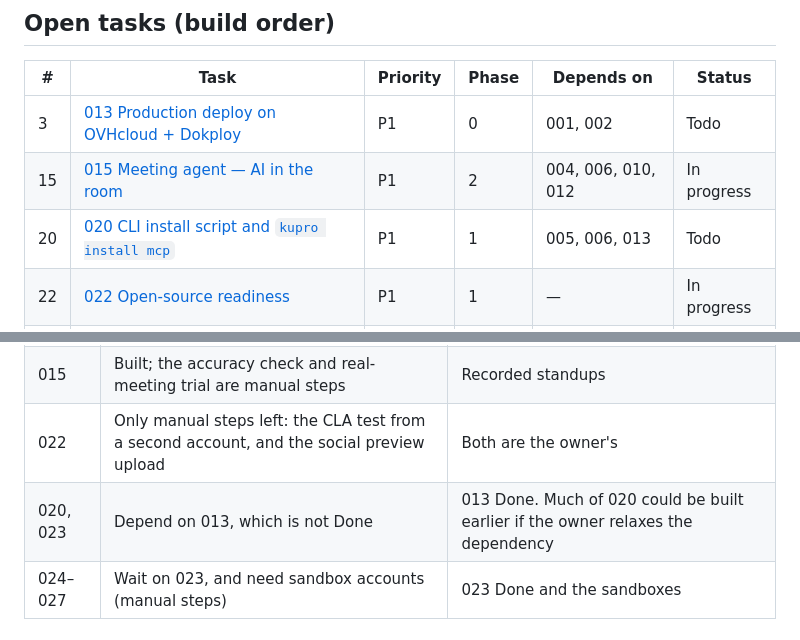
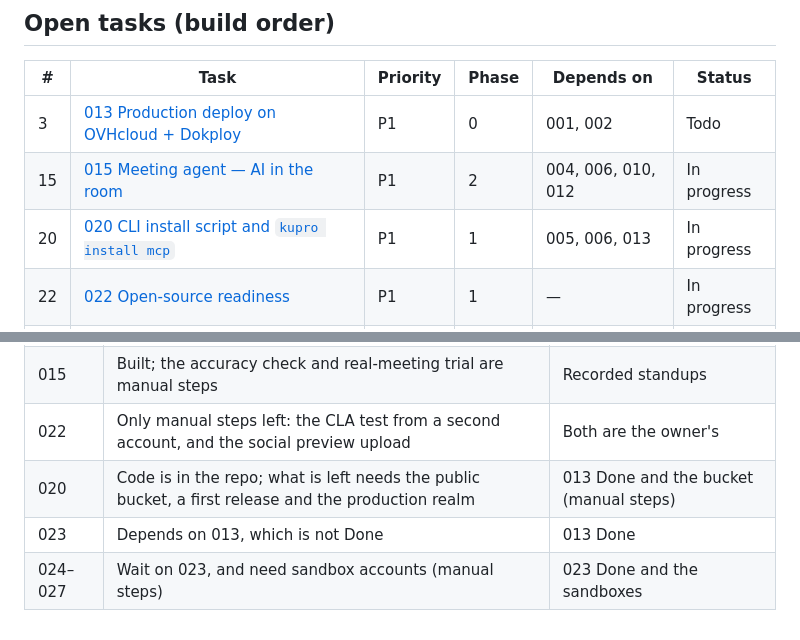
Before and after one commit to NielsPilgaard/Kupro, a Markdown page: tasks/INDEX.md, 2 parts joined by grey strips. GitHub-like rendering.

```diff
--- a/tasks/INDEX.md
+++ b/tasks/INDEX.md
@@ -29,7 +29,7 @@ P2 = v1 scope, but can ship last. P3 = after v1. Work rows top to bottom; status
 |---|---|---|---|---|---|
 | 3 | [013 Production deploy on OVHcloud + Dokploy](013-deploy.md) | P1 | 0 | 001, 002 | Todo |
 | 15 | [015 Meeting agent — AI in the room](015-meeting-agent.md) | P1 | 2 | 004, 006, 010, 012 | In progress |
-| 20 | [020 CLI install script and `kupro install mcp`](020-cli-distribution.md) | P1 | 1 | 005, 006, 013 | Todo |
+| 20 | [020 CLI install script and `kupro install mcp`](020-cli-distribution.md) | P1 | 1 | 005, 006, 013 | In progress |
 | 22 | [022 Open-source readiness](022-open-source-readiness.md) | P1 | 1 | — | In progress |
 | 23 | [023 Import framework, CSV and snapshot import](023-import-framework.md) | P1 | 1 | 013, 016 | Todo |
 | 24 | [024 Import from Jira (Cloud and Data Center)](024-import-jira.md) | P1 | 1 | 023 | Todo |
@@ -48,7 +48,8 @@ this table, and update it when a step is done.
 | 013 | Code is in the repo; everything left is manual steps (domain, VPS, Dokploy, first deploy) | The owner working through go-live |
 | 015 | Built; the accuracy check and real-meeting trial are manual steps | Recorded standups |
 | 022 | Only manual steps left: the CLA test from a second account, and the social preview upload | Both are the owner's |
-| 020, 023 | Depend on 013, which is not Done | 013 Done. Much of 020 could be built earlier if the owner relaxes the dependency |
+| 020 | Code is in the repo; what is left needs the public bucket, a first release and the production realm | 013 Done and the bucket (manual steps) |
+| 023 | Depends on 013, which is not Done | 013 Done |
 | 024–027 | Wait on 023, and need sandbox accounts (manual steps) | 023 Done and the sandboxes |
 
 ## Completed
```
Also changed, not shown: tasks/020-cli-distribution.md (+7 -2 lines).
